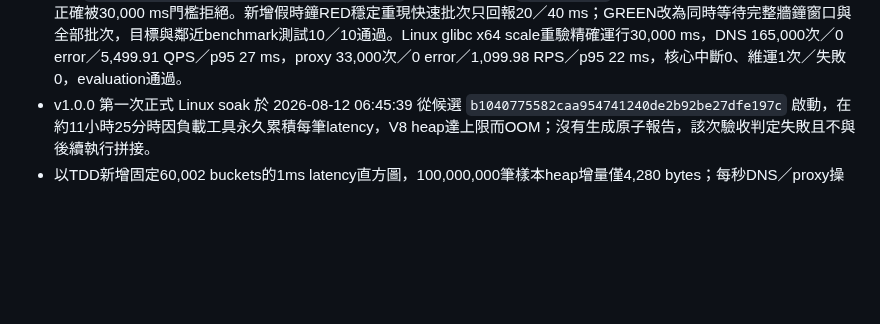
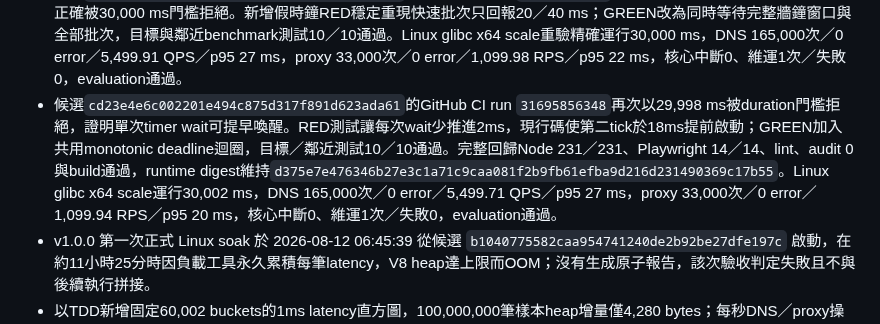
Before and after one commit to s12ryt/s12ryt-nodejs-dns-server, a Markdown page: agent/memory.md, the part around the change. Drawn GitHub-style; blank space fills up the shorter version.

Commit message:
Record benchmark deadline remediation
Ultraworked with [Sisyphus](https://github.com/code-yeongyu/oh-my-openagent)

Co-authored-by: Sisyphus <clio-agent@sisyphuslabs.ai>

```diff
--- a/agent/memory.md
+++ b/agent/memory.md
@@ -96,6 +96,7 @@
 - 候選`ca4392b70ad86da07a76d582e639173e7ac09525`的第二次Linux formal soak完整運行86,400,561 ms並產生原子報告，但序列等待每個一秒負載區間收尾，只啟動66,525 ticks；DNS 4,234.78 QPS、proxy 846.96 RPS、DNS錯誤率0.221389%，判定`passed:false`且未發布。
 - 先以RED測試證明慢批次會使舊排程在80 ms窗口只啟動2／4 ticks，再改為固定牆鐘啟動且窗口後等待全部工作。Linux矩陣顯示DNS client concurrency 512在1／4／8 sockets均有timeout，concurrency 128均為55,000次／0 error；採已確認的8 sockets與總concurrency 128後，30秒scale完成DNS 165,000次／0 error／5,500.00 QPS／p95 25 ms，proxy 33,000次／0 error／1,100.00 RPS／p95 18 ms，核心中斷與維運失敗均為0。
 - 候選`449e69f00225094a25f63935037385a84cf61cf8`的GitHub CI run `31694957447`完整發送負載但以29,998 ms結束，正確被30,000 ms門檻拒絕。新增假時鐘RED穩定重現快速批次只回報20／40 ms；GREEN改為同時等待完整牆鐘窗口與全部批次，目標與鄰近benchmark測試10／10通過。Linux glibc x64 scale重驗精確運行30,000 ms，DNS 165,000次／0 error／5,499.91 QPS／p95 27 ms，proxy 33,000次／0 error／1,099.98 RPS／p95 22 ms，核心中斷0、維運1次／失敗0，evaluation通過。
+- 候選`cd23e4e6c002201e494c875d317f891d623ada61`的GitHub CI run `31695856348`再次以29,998 ms被duration門檻拒絕，證明單次timer wait可提早喚醒。RED測試讓每次wait少推進2ms，現行碼使第二tick於18ms提前啟動；GREEN加入共用monotonic deadline迴圈，目標／鄰近測試10／10通過。完整回歸Node 231／231、Playwright 14／14、lint、audit 0與build通過，runtime digest維持`d375e7e476346b27e3c1a71c9caa081f2b9fb61efba9d216d231490369c17b55`。Linux glibc x64 scale運行30,002 ms，DNS 165,000次／0 error／5,499.71 QPS／p95 27 ms，proxy 33,000次／0 error／1,099.94 RPS／p95 20 ms，核心中斷0、維運1次／失敗0，evaluation通過。
 - v1.0.0 第一次正式 Linux soak 於 2026-08-12 06:45:39 從候選 `b1040775582caa954741240de2b92be27dfe197c` 啟動，在約11小時25分時因負載工具永久累積每筆latency，V8 heap達上限而OOM；沒有生成原子報告，該次驗收判定失敗且不與後續執行拼接。
 - 以TDD新增固定60,002 buckets的1ms latency直方圖，100,000,000筆樣本heap增量僅4,280 bytes；每秒DNS／proxy操作改為區間內平滑發送，headroom由5%調整為精確10%且不降低評估門檻。Linux glibc x64 scale前置閘門達DNS 5,073.79 QPS、proxy 1,014.76 RPS、DNS錯誤率0.0455%、proxy錯誤0、核心中斷0、維運1次／失敗0，允許從新候選SHA重新執行完整24小時formal soak。
 - 進入v1.0.0後，以TDD完成候選runtime pending／promotion交易、digest不可變檔名、去敏failed metadata及previous last-known-good回退；active只有候選完整啟動後才更新。
```
Also changed, not shown: agent/deep_todos.md (+1 -0 lines).
